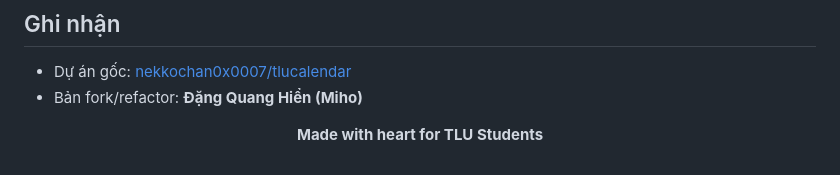
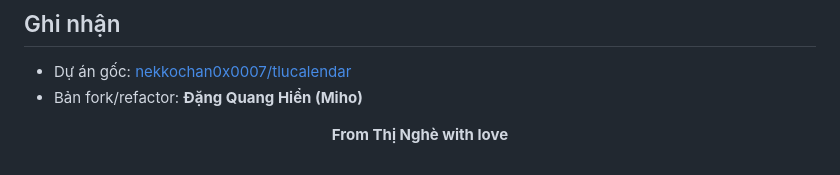
Before and after one commit to Miho1254/my-tlucalendar, a Markdown page: README.md, the part around the change. GitHub-like rendering.

Commit message:
Update README footer

```diff
--- a/README.md
+++ b/README.md
@@ -193,6 +193,6 @@ Repository hiện chưa có file `LICENSE`. Nếu bạn muốn dùng, phân ph
 
 <div align="center">
 
-**Made with heart for TLU Students**
+**From Thị Nghè with love**
 
 </div>
```
